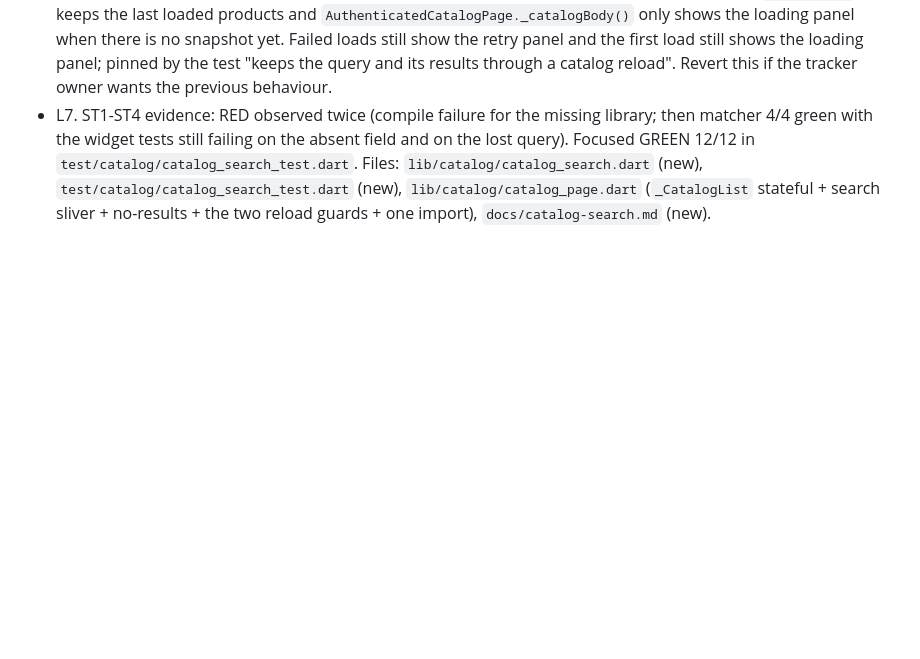
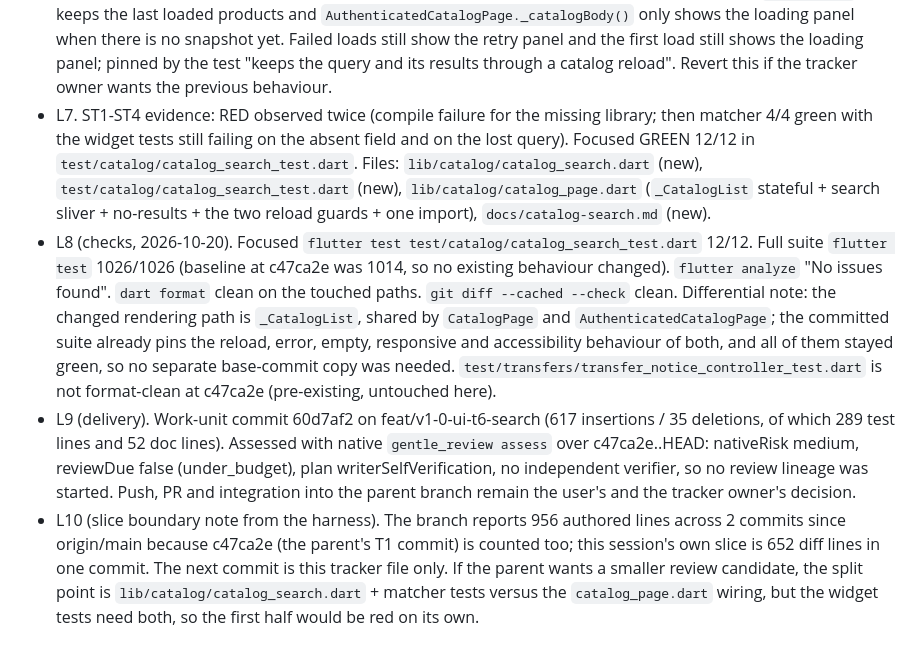
Before and after one commit to MarioRuizSC97/LdA-Software, a Markdown page: odd/tasks/v1-0-ui-t6-search.md, the part around one of its changes. Rendered like a GitHub page; blank space fills up the shorter version.

Commit message:
docs(odd): record T6 search evidence and checks for commit 60d7af2

```diff
--- a/odd/tasks/v1-0-ui-t6-search.md
+++ b/odd/tasks/v1-0-ui-t6-search.md
@@ -22,3 +22,6 @@ Branch `feat/v1-0-ui-t6-search` from `c47ca2e`, in its own worktree `~/LdA-Softw
 - L5 (tooling gotcha). The first `write` of `catalog_search.dart` and of the test file silently dropped single characters (a `>` in `Future<void>` and letters inside the accent map, which made `"  CAFÉ  "` fail). Both files are now written through a quoted heredoc and every write is parse-checked with `dart format` before running tests.
 - L6 (design decision, inferred, not in S6). A reload used to unmount the list, so the typed query was lost every time the seller tapped Recargar (and T2 is moving that control into the menu, so it stays visible). Fix: `CatalogPage` keeps the last loaded products and `AuthenticatedCatalogPage._catalogBody()` only shows the loading panel when there is no snapshot yet. Failed loads still show the retry panel and the first load still shows the loading panel; pinned by the test "keeps the query and its results through a catalog reload". Revert this if the tracker owner wants the previous behaviour.
 - L7. ST1-ST4 evidence: RED observed twice (compile failure for the missing library; then matcher 4/4 green with the widget tests still failing on the absent field and on the lost query). Focused GREEN 12/12 in `test/catalog/catalog_search_test.dart`. Files: `lib/catalog/catalog_search.dart` (new), `test/catalog/catalog_search_test.dart` (new), `lib/catalog/catalog_page.dart` (`_CatalogList` stateful + search sliver + no-results + the two reload guards + one import), `docs/catalog-search.md` (new).
+- L8 (checks, 2026-10-20). Focused `flutter test test/catalog/catalog_search_test.dart` 12/12. Full suite `flutter test` 1026/1026 (baseline at c47ca2e was 1014, so no existing behaviour changed). `flutter analyze` "No issues found". `dart format` clean on the touched paths. `git diff --cached --check` clean. Differential note: the changed rendering path is `_CatalogList`, shared by `CatalogPage` and `AuthenticatedCatalogPage`; the committed suite already pins the reload, error, empty, responsive and accessibility behaviour of both, and all of them stayed green, so no separate base-commit copy was needed. `test/transfers/transfer_notice_controller_test.dart` is not format-clean at c47ca2e (pre-existing, untouched here).
+- L9 (delivery). Work-unit commit 60d7af2 on feat/v1-0-ui-t6-search (617 insertions / 35 deletions, of which 289 test lines and 52 doc lines). Assessed with native `gentle_review assess` over c47ca2e..HEAD: nativeRisk medium, reviewDue false (under_budget), plan writerSelfVerification, no independent verifier, so no review lineage was started. Push, PR and integration into the parent branch remain the user's and the tracker owner's decision.
+- L10 (slice boundary note from the harness). The branch reports 956 authored lines across 2 commits since origin/main because c47ca2e (the parent's T1 commit) is counted too; this session's own slice is 652 diff lines in one commit. The next commit is this tracker file only. If the parent wants a smaller review candidate, the split point is `lib/catalog/catalog_search.dart` + matcher tests versus the `catalog_page.dart` wiring, but the widget tests need both, so the first half would be red on its own.
```
Also changed, not shown: other parts of odd/tasks/v1-0-ui-t6-search.md (+2 -2 lines).
